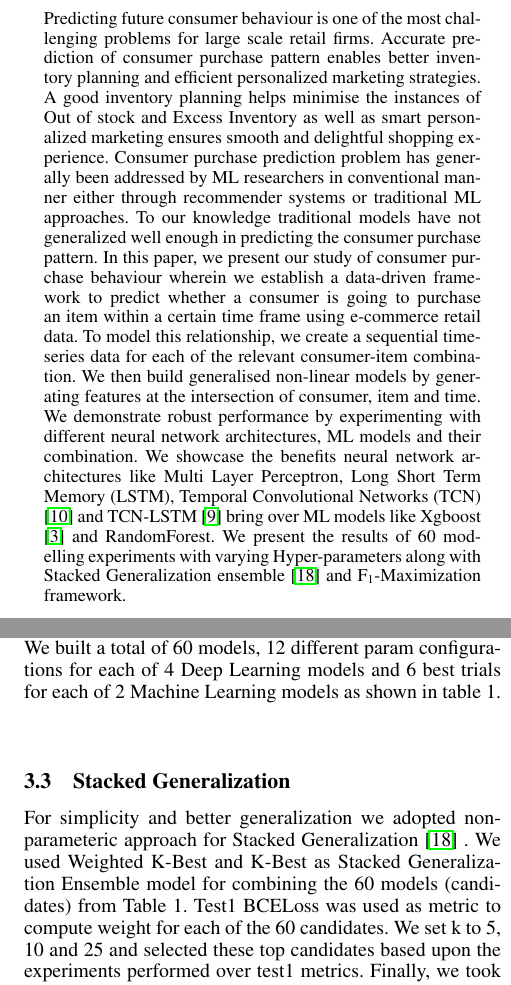
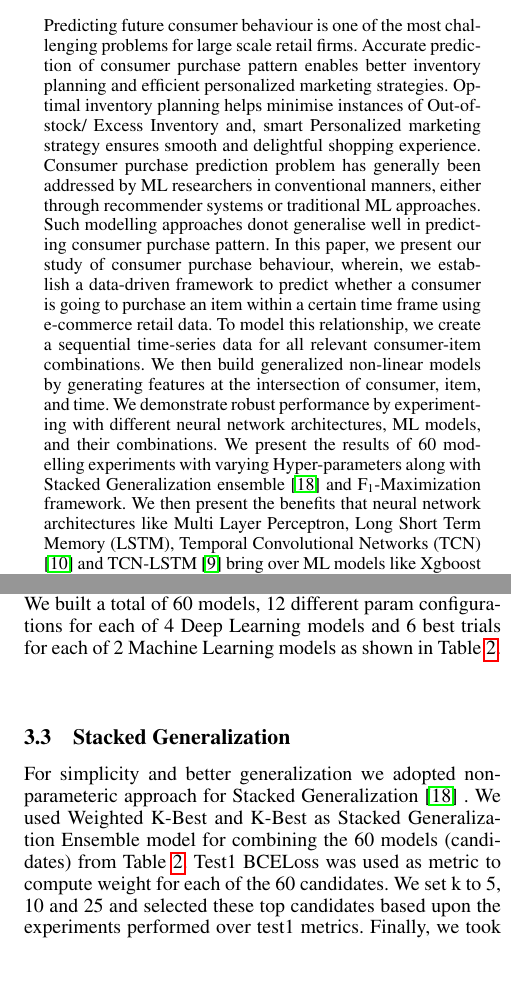
Before and after one commit to ankurv857/Academic-Research-Papers, a LaTeX paper (Academic Conferences/AAAI 21/Paper/paper.tex, which reads Academic Conferences/AAAI 21/Paper/abstract.tex, Academic Conferences/AAAI 21/Paper/methodology.tex): two parts of the columns of pages 2 and 5 of 9, joined at a grey line, cut so that both start at the same text. Compiled offline with pdfLaTeX.

Commit message:
revised abstract

```diff
--- a/Academic Conferences/AAAI 21/Paper/abstract.tex
+++ b/Academic Conferences/AAAI 21/Paper/abstract.tex
@@ -1,20 +1,19 @@
 \begin{abstract}
 Predicting future consumer behaviour is one of the most challenging problems for large scale retail firms.
 Accurate prediction of consumer purchase pattern enables better inventory planning and
-efficient personalized marketing strategies. A good inventory planning helps minimise the instances of Out of stock
-and Excess Inventory as well as smart personalized marketing ensures smooth and delightful shopping experience.
-Consumer purchase prediction problem has generally been addressed by ML researchers in conventional manner either
-through recommender systems or traditional ML approaches. To our knowledge traditional models have not generalized well
-enough in predicting the consumer purchase pattern. In this paper, we present our study of consumer purchase behaviour
-wherein we establish a data-driven framework to predict whether a consumer is going to purchase an item
+efficient personalized marketing strategies. Optimal inventory planning helps minimise instances of Out-of-stock/ Excess Inventory
+and, smart Personalized marketing strategy ensures smooth and delightful shopping experience.
+Consumer purchase prediction problem has generally been addressed by ML researchers in conventional manners, either
+through recommender systems or traditional ML approaches. Such modelling approaches donot generalise well
+in predicting consumer purchase pattern. In this paper, we present our study of consumer purchase behaviour, wherein,
+we establish a data-driven framework to predict whether a consumer is going to purchase an item
 within a certain time frame using e-commerce retail data. To model this relationship, we create a sequential time-series data
-for each of the relevant consumer-item combination. We then build generalised non-linear models by generating features
-at the intersection of consumer, item and time. We demonstrate robust performance by experimenting with different neural
-network architectures, ML models and their combination. We showcase the benefits neural network architectures like Multi
+for all relevant consumer-item combinations. We then build generalized non-linear models by generating features
+at the intersection of consumer, item, and time. We demonstrate robust performance by experimenting with different neural
+network architectures, ML models, and their combinations. We present the results of 60 modelling experiments with
+varying Hyper-parameters along with Stacked Generalization ensemble \cite{wolpert1992stacked} and
+F\textsubscript{1}-Maximization framework. We then present the benefits that neural network architectures like Multi
 Layer Perceptron, Long Short Term Memory (LSTM), Temporal Convolutional Networks (TCN) \cite{lea2016temporal} and
-TCN-LSTM \cite{karim2017lstm} bring over ML models like Xgboost \cite{chen2016xgboost}
-and RandomForest. We present the results of 60 modelling experiments with
-varying Hyper-parameters along with Stacked Generalization ensemble \cite{wolpert1992stacked} and
-F\textsubscript{1}-Maximization framework.
+TCN-LSTM \cite{karim2017lstm} bring over ML models like Xgboost \cite{chen2016xgboost} and RandomForest.
 
 \end{abstract}
--- a/Academic Conferences/AAAI 21/Paper/methodology.tex
+++ b/Academic Conferences/AAAI 21/Paper/methodology.tex
@@ -164,7 +164,7 @@ PyTorch \cite{paszke2017automatic}, and are trained on GCP instance containing 6
 scikit-learn \cite{pedregosa2011scikit} is used for Tree
 based models like RandomForest and Xgboost \cite{chen2016xgboost}.
 We built a total of 60 models, 12 different param configurations for each of 4
-Deep Learning models and 6 best trials for each of 2 Machine Learning models as shown in table 1.
+Deep Learning models and 6 best trials for each of 2 Machine Learning models as shown in Table \ref{tab:modelparams}.
 \begin{center}
 \begin{table*}[!t]
 \caption{Model Specifications}
@@ -185,7 +186,7 @@ RandomForest 		& 6	& Tree Depth, Evaluation Metrics, Regularization parameters &
 \end{center}
 \subsection{Stacked Generalization}
 For simplicity and better generalization we adopted non-parameteric approach for Stacked Generalization \cite{wolpert1992stacked} .
-We used Weighted K-Best and K-Best as Stacked Generalization Ensemble model for combining the 60 models (candidates) from Table 1.
+We used Weighted K-Best and K-Best as Stacked Generalization Ensemble model for combining the 60 models (candidates) from Table \ref{tab:modelparams}.
 Test1 BCELoss was used as metric to compute weight for each of the 60 candidates. We set k to 5, 10 and 25 and selected
 these top candidates based upon the experiments performed over test1 metrics. Finally, we took Weighted Average of
 the probabilities for Train, Validation, Test1 and Test2 time steps for each consumer-item combination.
```
Also changed, not shown: Academic Conferences/AAAI 21/Paper/intro.tex (+1 -1 lines), Academic Conferences/AAAI 21/Paper/paper.pdf, Academic Conferences/AAAI 21/Paper/methodology.tex (5 more changed lines), 2 other files.
